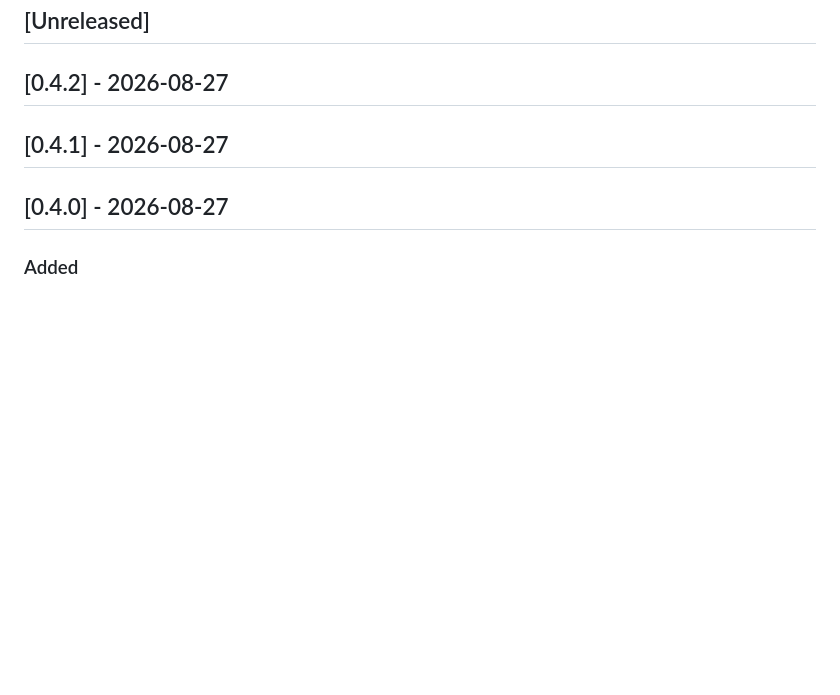
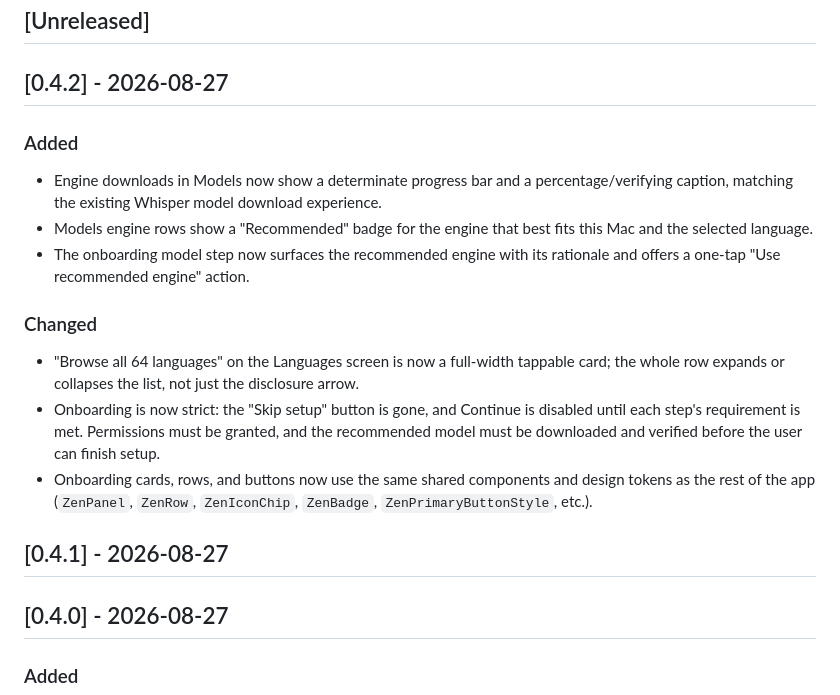
Before and after one commit to imYashChaudhary973/ZenVoice, a Markdown page: CHANGELOG.md, the part around the change. GitHub-like rendering; blank space fills up the shorter version.

Commit message:
docs(changelog): 0.4.2 release notes

```diff
--- a/CHANGELOG.md
+++ b/CHANGELOG.md
@@ -5,6 +5,29 @@ All notable ZenVoice changes are recorded here.
 ## [Unreleased]
 
 ## [0.4.2] - 2026-08-27
+
+### Added
+
+- Engine downloads in Models now show a determinate progress bar and a
+  percentage/verifying caption, matching the existing Whisper model download
+  experience.
+- Models engine rows show a "Recommended" badge for the engine that best fits
+  this Mac and the selected language.
+- The onboarding model step now surfaces the recommended engine with its
+  rationale and offers a one-tap "Use recommended engine" action.
+
+### Changed
+
+- "Browse all 64 languages" on the Languages screen is now a full-width tappable
+  card; the whole row expands or collapses the list, not just the disclosure
+  arrow.
+- Onboarding is now strict: the "Skip setup" button is gone, and Continue is
+  disabled until each step's requirement is met. Permissions must be granted,
+  and the recommended model must be downloaded and verified before the user
+  can finish setup.
+- Onboarding cards, rows, and buttons now use the same shared components and
+  design tokens as the rest of the app (`ZenPanel`, `ZenRow`, `ZenIconChip`,
+  `ZenBadge`, `ZenPrimaryButtonStyle`, etc.).
 
 
 ## [0.4.1] - 2026-08-27
```
